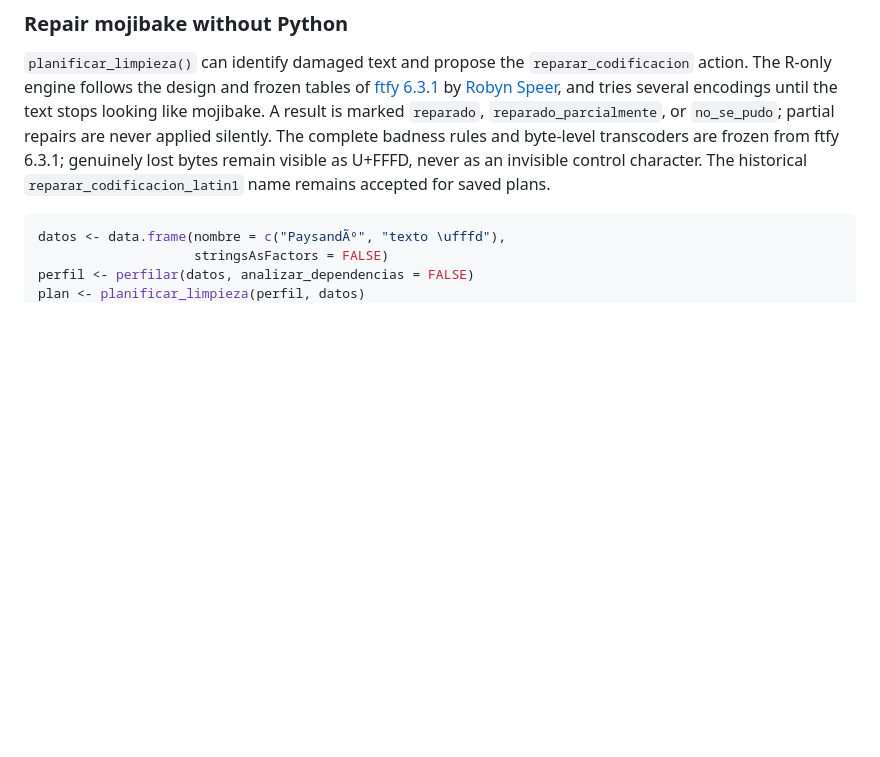
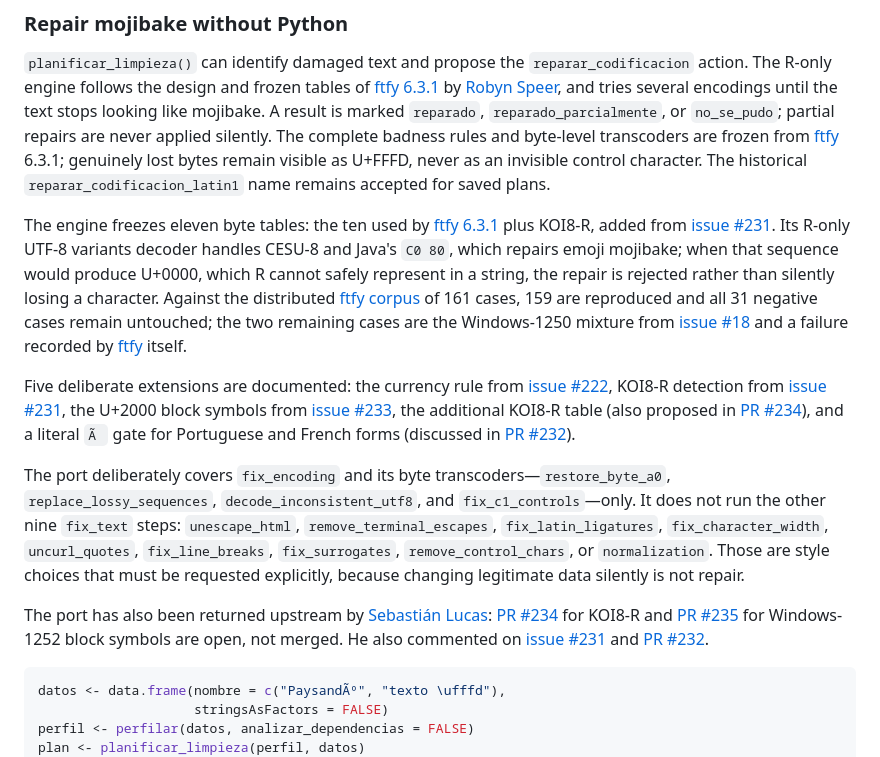
Before and after one commit to sebollin/lupa, a Markdown page: README.md, the part around the change. GitHub-like rendering; blank space fills up the shorter version.

```diff
--- a/README.md
+++ b/README.md
@@ -337,9 +337,48 @@ and frozen tables of [ftfy 6.3.1](https://github.com/rspeer/python-ftfy) by
 text stops looking like mojibake. A result is marked <code>reparado</code>,
 <code>reparado_parcialmente</code>, or <code>no_se_pudo</code>; partial repairs
 are never applied silently. The complete badness rules and byte-level
-transcoders are frozen from ftfy 6.3.1; genuinely lost bytes remain visible as
-U+FFFD, never as an invisible control character. The historical
-<code>reparar_codificacion_latin1</code> name remains accepted for saved plans.
+transcoders are frozen from [ftfy](https://github.com/rspeer/python-ftfy) 6.3.1;
+genuinely lost bytes remain visible as U+FFFD, never as an invisible control
+character. The historical <code>reparar_codificacion_latin1</code> name remains
+accepted for saved plans.
+
+The engine freezes eleven byte tables: the ten used by [ftfy
+6.3.1](https://github.com/rspeer/python-ftfy) plus KOI8-R, added from [issue
+#231](https://github.com/rspeer/python-ftfy/issues/231). Its R-only UTF-8
+variants decoder handles CESU-8 and Java's <code>C0 80</code>, which repairs
+emoji mojibake; when that sequence would produce U+0000, which R cannot safely
+represent in a string, the repair is rejected rather than silently losing a
+character. Against the distributed [ftfy corpus](https://github.com/rspeer/python-ftfy)
+of 161 cases, 159 are reproduced and all 31 negative cases remain untouched;
+the two remaining cases are the Windows-1250 mixture from [issue
+#18](https://github.com/rspeer/python-ftfy/issues/18) and a failure recorded by
+[ftfy](https://github.com/rspeer/python-ftfy) itself.
+
+Five deliberate extensions are documented: the currency rule from [issue
+#222](https://github.com/rspeer/python-ftfy/issues/222), KOI8-R detection from
+[issue #231](https://github.com/rspeer/python-ftfy/issues/231), the U+2000 block
+symbols from [issue #233](https://github.com/rspeer/python-ftfy/issues/233), the
+additional KOI8-R table (also proposed in [PR #234](https://github.com/rspeer/python-ftfy/pull/234)),
+and a literal <code>Ã </code> gate for Portuguese and French forms (discussed
+in [PR #232](https://github.com/rspeer/python-ftfy/pull/232)).
+
+The port deliberately covers <code>fix_encoding</code> and its byte
+transcoders—<code>restore_byte_a0</code>, <code>replace_lossy_sequences</code>,
+<code>decode_inconsistent_utf8</code>, and <code>fix_c1_controls</code>—only. It
+does not run the other nine <code>fix_text</code> steps:
+<code>unescape_html</code>, <code>remove_terminal_escapes</code>,
+<code>fix_latin_ligatures</code>, <code>fix_character_width</code>,
+<code>uncurl_quotes</code>, <code>fix_line_breaks</code>,
+<code>fix_surrogates</code>, <code>remove_control_chars</code>, or
+<code>normalization</code>. Those are style choices that must be requested
+explicitly, because changing legitimate data silently is not repair.
+
+The port has also been returned upstream by [Sebastián
+Lucas](https://github.com/sebollin): [PR #234](https://github.com/rspeer/python-ftfy/pull/234)
+for KOI8-R and [PR #235](https://github.com/rspeer/python-ftfy/pull/235) for
+Windows-1252 block symbols are open, not merged. He also commented on [issue
+#231](https://github.com/rspeer/python-ftfy/issues/231) and [PR
+#232](https://github.com/rspeer/python-ftfy/pull/232).
 
 ~~~r
 datos <- data.frame(nombre = c("PaysandÃº", "texto \ufffd"),
```
Also changed, not shown: README.es.md (+46 -2 lines).
